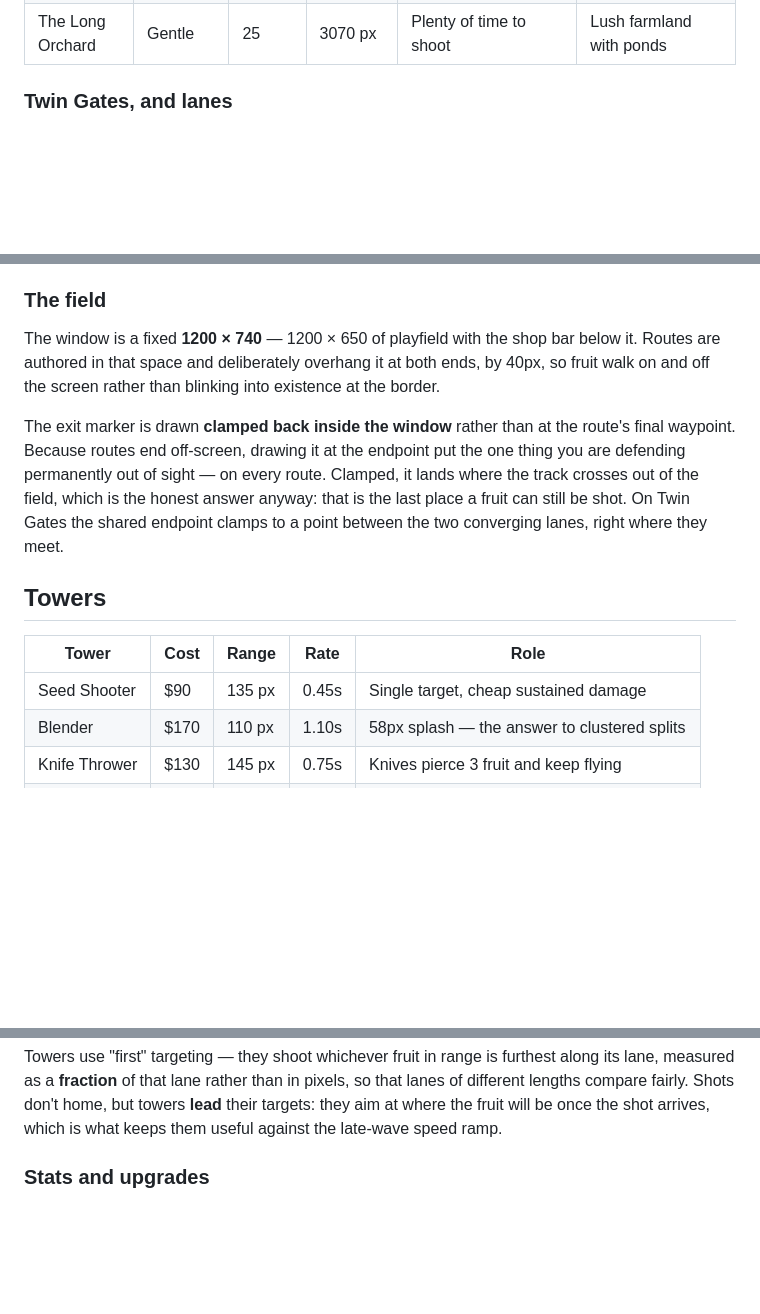
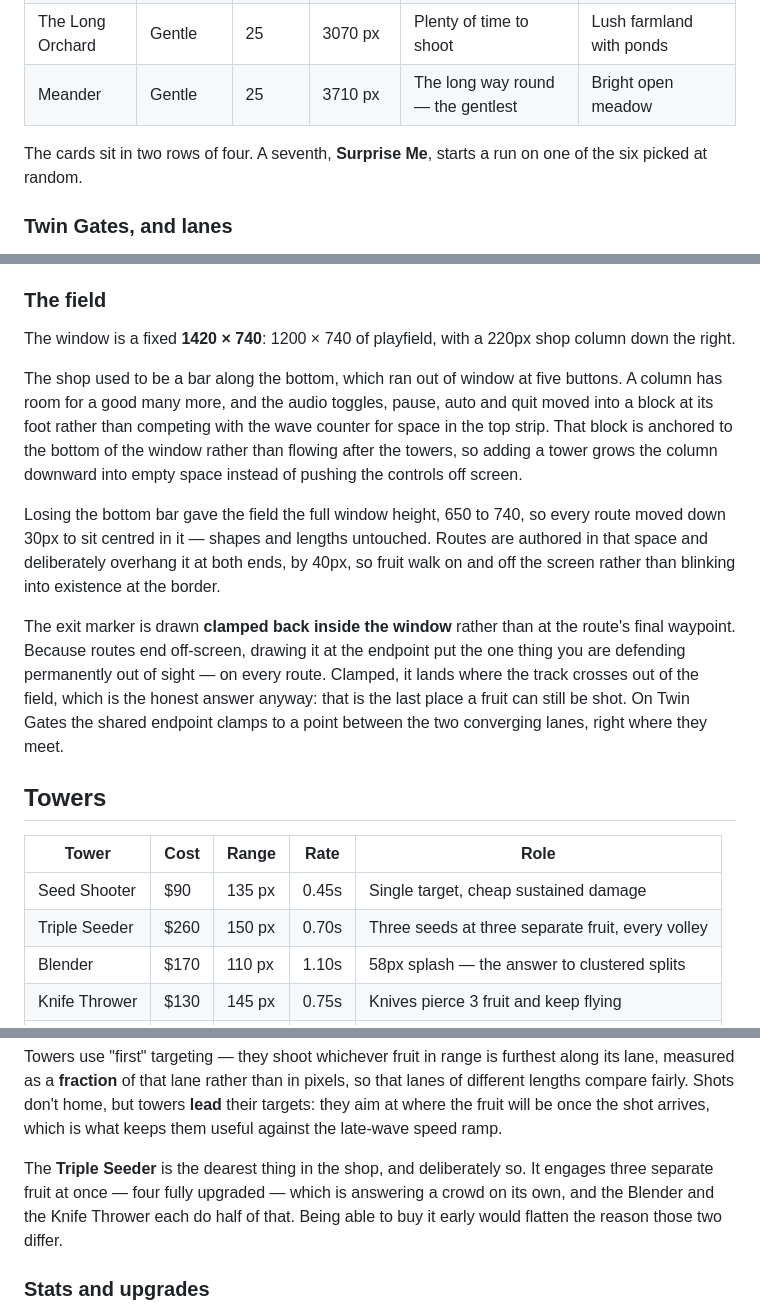
Before and after one commit to yarivha/FruitSplat, a Markdown page: README.md, 3 parts joined by grey strips. Rendered like a GitHub page; blank space fills up the shorter version.

```diff
--- a/README.md
+++ b/README.md
@@ -101,6 +102,10 @@ lanes at once.
 | Orchard Snake | Medium | 20 | 2570 px | A steady weave | Temperate orchard |
 | Zigzag Grove | Medium | 20 | 2980 px | Tight lanes, one tower covers two at once | Dark, dense forest |
 | The Long Orchard | Gentle | 25 | 3070 px | Plenty of time to shoot | Lush farmland with ponds |
+| Meander | Gentle | 25 | 3710 px | The long way round — the gentlest | Bright open meadow |
+
+The cards sit in two rows of four. A seventh, **Surprise Me**, starts a run on
+one of the six picked at random.
 
 ### Twin Gates, and lanes
 
@@ -154,8 +165,18 @@ underneath the track so foliage can't obscure the route.
 
 ### The field
 
-The window is a fixed **1200 × 740** — 1200 × 650 of playfield with the shop bar
-below it. Routes are authored in that space and deliberately overhang it at both
+The window is a fixed **1420 × 740**: 1200 × 740 of playfield, with a 220px shop
+column down the right.
+
+The shop used to be a bar along the bottom, which ran out of window at five
+buttons. A column has room for a good many more, and the audio toggles, pause,
+auto and quit moved into a block at its foot rather than competing with the wave
+counter for space in the top strip. That block is anchored to the bottom of the
+window rather than flowing after the towers, so adding a tower grows the column
+downward into empty space instead of pushing the controls off screen.
+
+Losing the bottom bar gave the field the full window height, 650 to 740, so every
+route moved down 30px to sit centred in it — shapes and lengths untouched. Routes are authored in that space and deliberately overhang it at both
 ends, by 40px, so fruit walk on and off the screen rather than blinking into
 existence at the border.
 
@@ -172,6 +193,7 @@ where they meet.
 | Tower | Cost | Range | Rate | Role |
 |---|---|---|---|---|
 | Seed Shooter | $90 | 135 px | 0.45s | Single target, cheap sustained damage |
+| Triple Seeder | $260 | 150 px | 0.70s | Three seeds at three separate fruit, every volley |
 | Blender | $170 | 110 px | 1.10s | 58px splash — the answer to clustered splits |
 | Knife Thrower | $130 | 145 px | 0.75s | Knives pierce 3 fruit and keep flying |
 | Spike Layer | $150 | 120 px | 2.20s | Drops spike piles onto the track itself |
@@ -210,6 +232,11 @@ along its lane, measured as a **fraction** of that lane rather than in pixels, s
 that lanes of different lengths compare fairly. Shots don't home, but towers
 **lead** their targets: they aim at where the fruit will be once the shot
 arrives, which is what keeps them useful against the late-wave speed ramp.
+
+The **Triple Seeder** is the dearest thing in the shop, and deliberately so. It
+engages three separate fruit at once — four fully upgraded — which is answering a
+crowd on its own, and the Blender and the Knife Thrower each do half of that.
+Being able to buy it early would flatten the reason those two differ.
 
 ### Stats and upgrades
 
```
Also changed, not shown: other parts of README.md (+17 -10 lines), CHANGELOG.md (+39 -1 lines), docs/screenshot.png, 3 other files.
